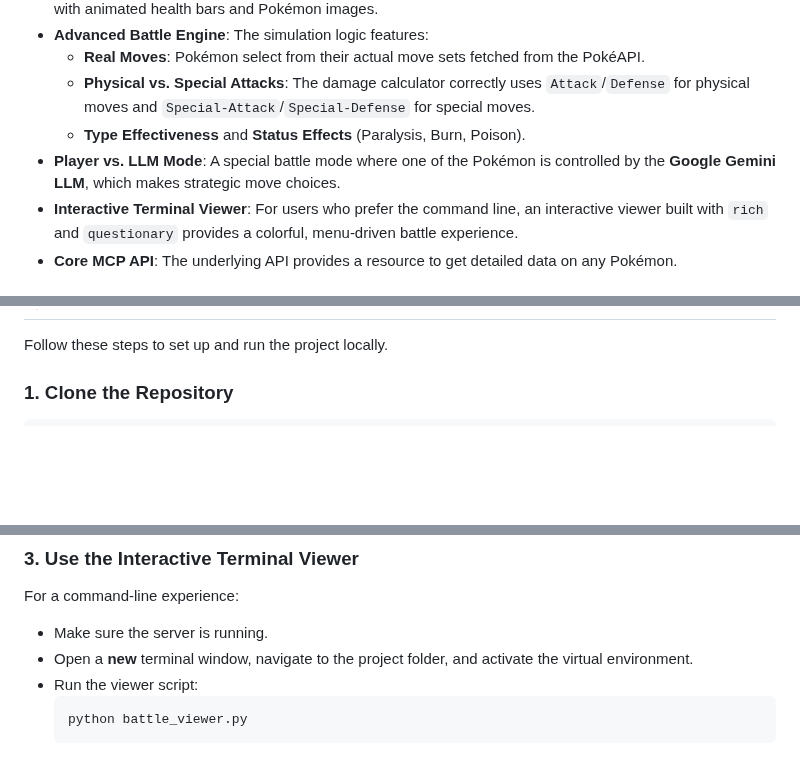
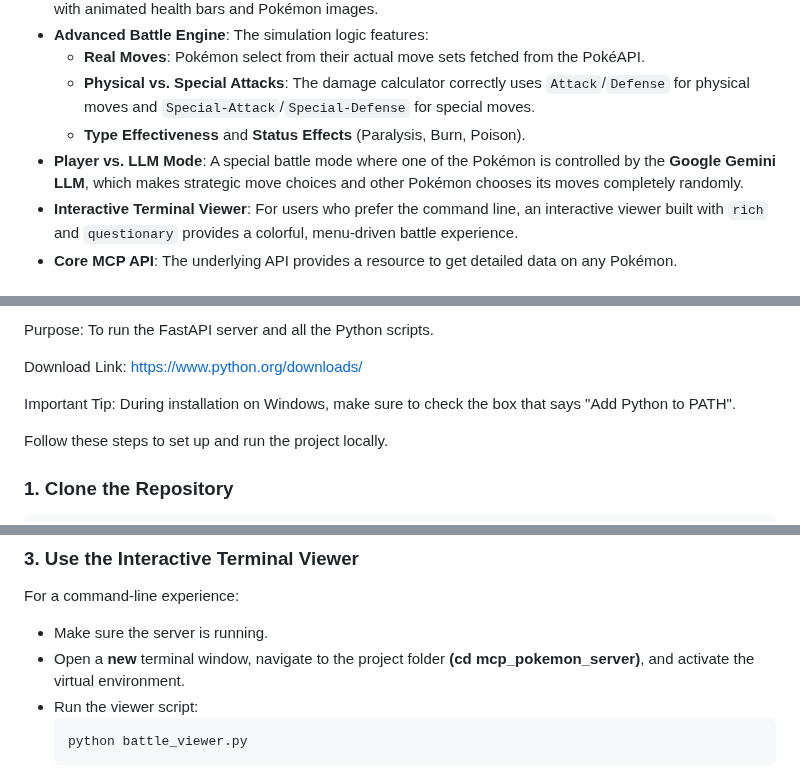
Before and after one commit to Timex9/mcp-pokemon-server, a Markdown page: README.md, 3 parts joined by grey strips. Rendered like a GitHub page; blank space fills up the shorter version.

````diff
--- a/README.md
+++ b/README.md
@@ -12,7 +12,7 @@ This project goes far beyond a simple simulation and includes a wide range of ad
     * **Real Moves**: Pokémon select from their actual move sets fetched from the PokéAPI.
     * **Physical vs. Special Attacks**: The damage calculator correctly uses `Attack`/`Defense` for physical moves and `Special-Attack`/`Special-Defense` for special moves.
     * **Type Effectiveness** and **Status Effects** (Paralysis, Burn, Poison).
-* **Player vs. LLM Mode**: A special battle mode where one of the Pokémon is controlled by the **Google Gemini LLM**, which makes strategic move choices.
+* **Player vs. LLM Mode**: A special battle mode where one of the Pokémon is controlled by the **Google Gemini LLM**, which makes strategic move choices and other Pokémon chooses its moves completely randomly.
 * **Interactive Terminal Viewer**: For users who prefer the command line, an interactive viewer built with `rich` and `questionary` provides a colorful, menu-driven battle experience.
 * **Core MCP API**: The underlying API provides a resource to get detailed data on any Pokémon.
 
@@ -28,3 +43,8 @@ This project goes far beyond a simple simulation and includes a wide range of ad
+Purpose: To run the FastAPI server and all the Python scripts.
+
+Download Link: https://www.python.org/downloads/
+
+Important Tip: During installation on Windows, make sure to check the box that says "Add Python to PATH".
 
 Follow these steps to set up and run the project locally.
 
@@ -69,7 +89,7 @@ This is the primary way to interact with the application.
 ### 3. Use the Interactive Terminal Viewer
 For a command-line experience:
 * Make sure the server is running.
-* Open a **new** terminal window, navigate to the project folder, and activate the virtual environment.
+* Open a **new** terminal window, navigate to the project folder **(cd mcp_pokemon_server)**, and activate the virtual environment.
 * Run the viewer script:
     ```bash
     python battle_viewer.py
````
Also changed, not shown: other parts of README.md (+15 -0 lines).
